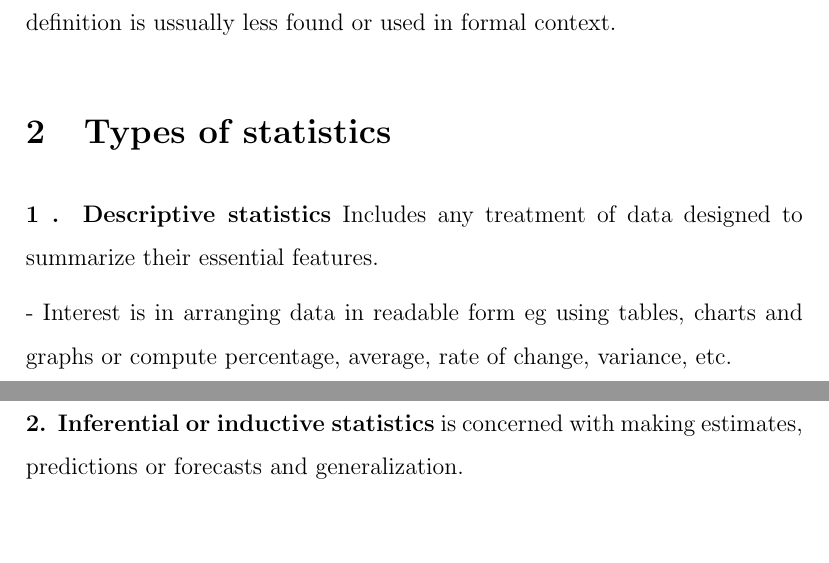
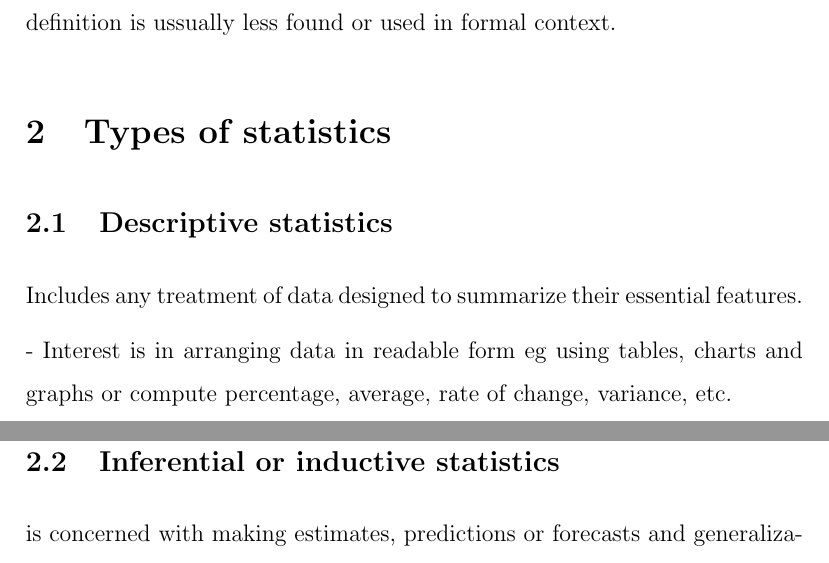
Before and after one commit to kazoomarc/tex, a LaTeX document (stat/Descriptive Statistics.tex): two parts of pages 3 and 4 of 14, joined at a grey line, cut so that both start at the same text, the shorter picture padded with empty space. Compiled offline with pdfLaTeX.

Commit message:
updated desc

```diff
--- a/stat/Descriptive Statistics.tex
+++ b/stat/Descriptive Statistics.tex
@@ -27,13 +27,14 @@ The third definition is ussually less found or used in formal context.
 
 %end of section
 \section{Types of statistics}
-\textbf{1 . Descriptive statistics} Includes any treatment of data designed to summarize their essential features.
+\subsection{Descriptive statistics}
+Includes any treatment of data designed to summarize their essential features.
 
 - Interest is in arranging data in readable form eg using tables, charts and graphs or compute percentage, average, rate of change, variance, etc.
 
 - The aim of such task is to understand the data at hand and not beyond
 
-\textbf{2. Inferential or inductive statistics} is concerned with making estimates, predictions or forecasts and generalization.
+\subsection{Inferential or inductive statistics}is concerned with making estimates, predictions or forecasts and generalization.
 
 - It is  a process of infering something about the whole from an examination of only a part.
 
```
Also changed, not shown: stat/Descriptive Statistics.tex (2 more changed lines).
